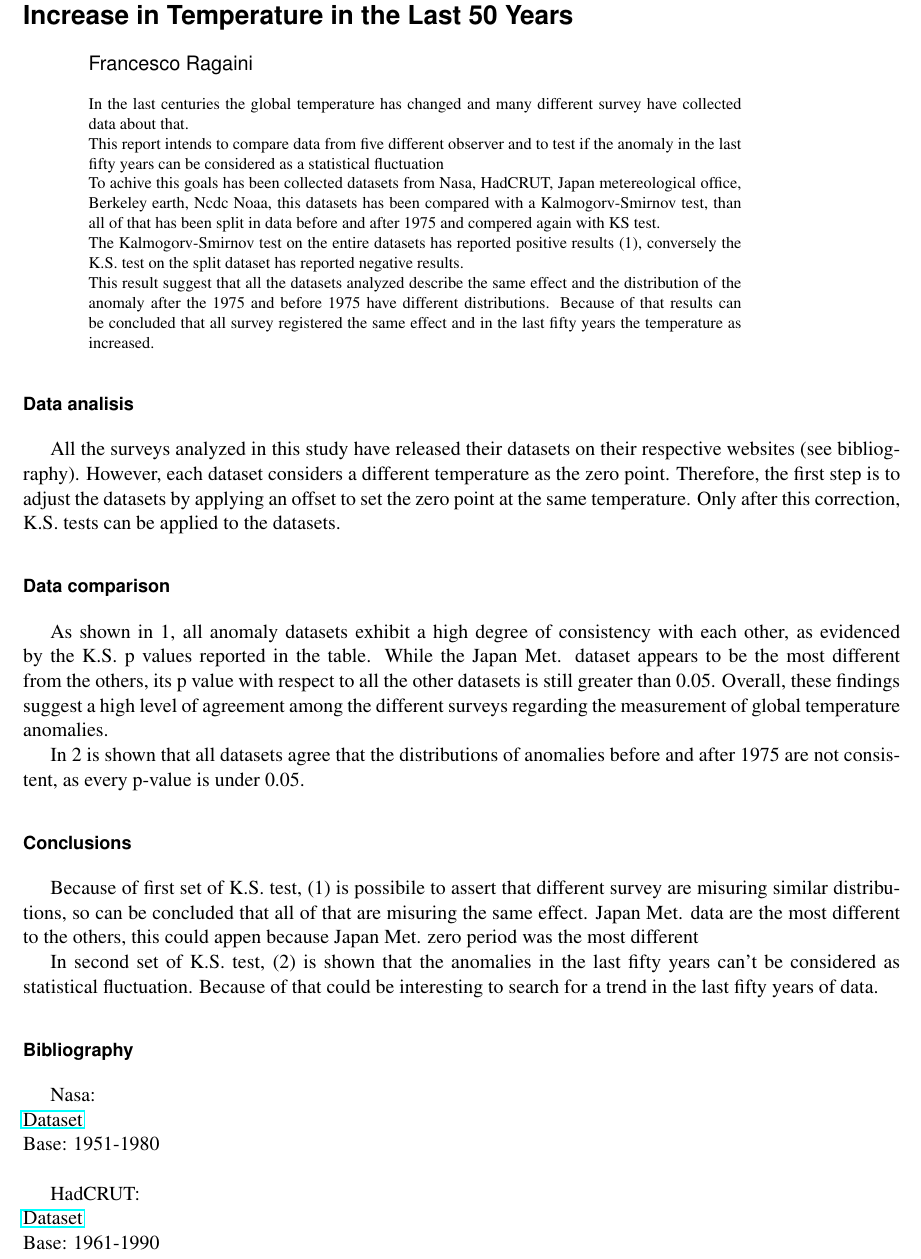
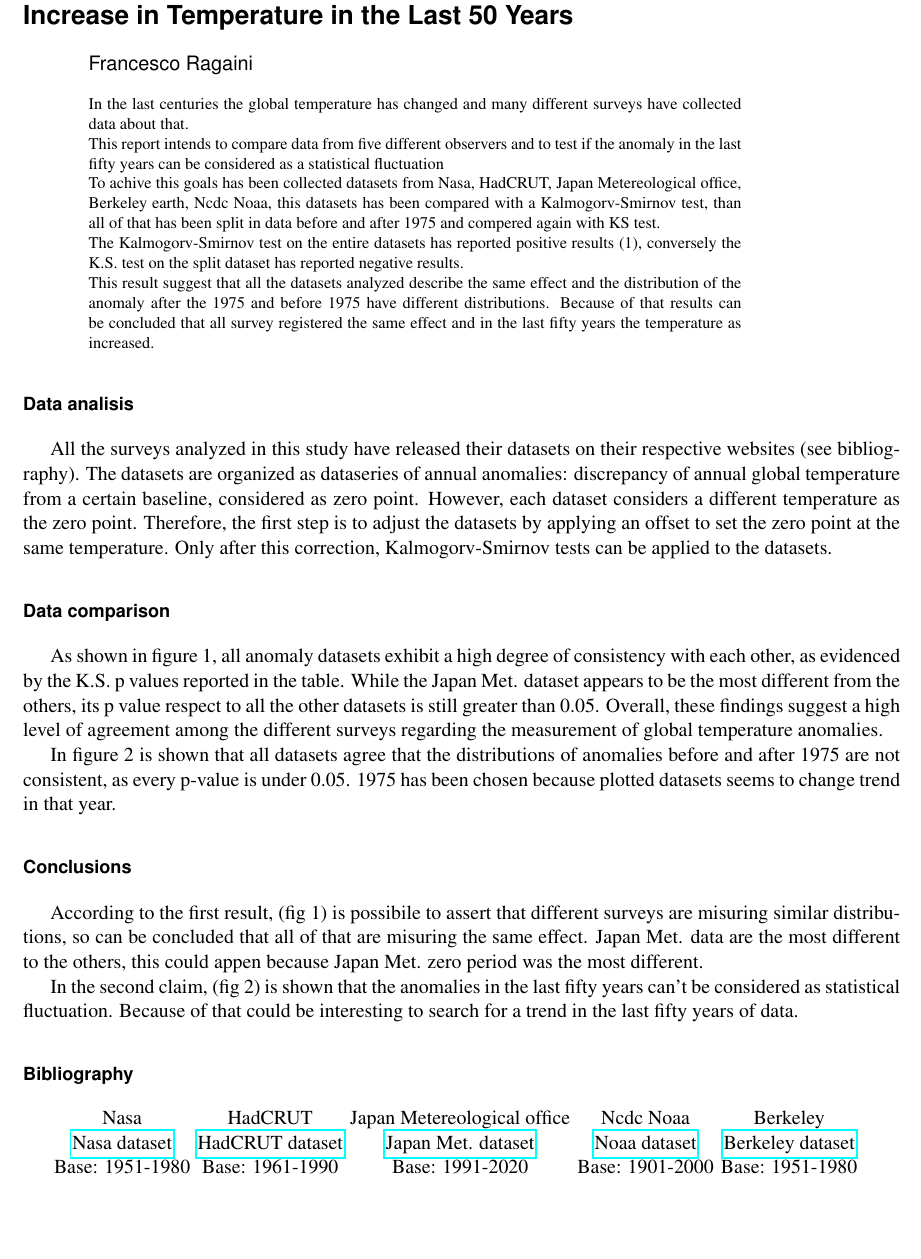
Before and after one commit to Fragaini01/Computazionale, a LaTeX paper (dc0/report/report.Tex): part of page 1 of 3, cut so that both start at the same text, the shorter picture padded with empty space. Compiled offline with pdfLaTeX.

Commit message:
fine dc 0

```diff
--- a/dc0/report/report.Tex
+++ b/dc0/report/report.Tex
@@ -22,10 +22,10 @@
 \author{Francesco Ragaini}
 \begin{abstract}
 
-In the last centuries the global temperature has changed and many different survey have collected data about that.\\
-This report intends to compare data from five different observer and to test if the anomaly in the last fifty years can be considered as a statistical fluctuation
+In the last centuries the global temperature has changed and many different surveys have collected data about that.\\
+This report intends to compare data from five different observers and to test if the anomaly in the last fifty years can be considered as a statistical fluctuation
 
-To achive this goals has been collected datasets from Nasa, HadCRUT, Japan metereological office, Berkeley earth, Ncdc Noaa,
+To achive this goals has been collected datasets from Nasa, HadCRUT, Japan Metereological office, Berkeley earth, Ncdc Noaa,
 this datasets has been compared with a Kalmogorv-Smirnov test, than all of that has been split in data before and after 1975 and compered
 again with KS test.
 
@@ -40,9 +40,11 @@ and in the last fifty years the temperature as increased.
 \maketitle
 \section*{Data analisis}
 All the surveys analyzed in this study have released their datasets on their respective websites (see bibliography).
+The datasets are organized as dataseries of annual anomalies: discrepancy of annual global temperature from a certain baseline, considered
+ as zero point.
 However, each dataset considers a different temperature as the zero point. Therefore,
 the first step is to adjust the datasets by applying an offset to set the zero point at the same temperature.
-Only after this correction, K.S. tests can be applied to the datasets.
+Only after this correction, Kalmogorv-Smirnov tests can be applied to the datasets.
 
 \section*{Data comparison}
 \begin{figure}[h!]
@@ -53,9 +55,9 @@ Only after this correction, K.S. tests can be applied to the datasets.
     \label{fig:1}
 \end{figure}
-As shown in \ref*{fig:1}, all anomaly datasets exhibit a high degree of consistency with each other,
+As shown in figure \ref*{fig:1}, all anomaly datasets exhibit a high degree of consistency with each other,
 as evidenced by the K.S. p values reported in the table.
 While the Japan Met. dataset appears to be the most different from the others,
-its p value with respect to all the other datasets is still greater than 0.05.
+its p value respect to all the other datasets is still greater than 0.05.
 Overall, these findings suggest a high level of agreement among the different surveys
 regarding the measurement of global temperature anomalies.
 
@@ -66,23 +69,26 @@ regarding the measurement of global temperature anomalies.
     \label{fig:2}
 \end{figure}
-In \ref*{fig:2} is shown that all datasets agree that the distributions of anomalies before and after 1975 are not consistent,
-as every p-value is under 0.05.
+In figure \ref*{fig:2} is shown that all datasets agree that the distributions of anomalies before and after 1975 are not consistent,
+as every p-value is under 0.05. 1975 has been chosen because plotted datasets seems to change trend in that year.
 
 
 \section*{Conclusions}
-Because of first set of K.S. test, (\ref*{fig:1}) is possibile to assert that different survey are misuring similar distributions,
+According to the first result, (fig \ref*{fig:1}) is possibile to assert that different surveys are misuring similar distributions,
 so can be concluded that all of that are misuring the same effect. Japan Met. data are the most different to the others, this could
-appen because Japan Met. zero period was the most different
+appen because Japan Met. zero period was the most different.
 
-In second set of K.S. test, (\ref*{fig:2}) is shown that the anomalies in the last fifty years can't be considered as statistical fluctuation.
+In the second claim, (fig \ref*{fig:2}) is shown that the anomalies in the last fifty years can't be considered as statistical fluctuation.
 Because of that could be interesting to search for a trend in the last fifty years of data.
 
+\section*{Bibliography}
 
-\section*{Bibliography}
-Nasa:\\
-\href{https://data.giss.nasa.gov/gistemp/graphs_v4/graph_data/Global_Mean_Estimates_based_on_Land_and_Ocean_Data/graph.txt}{Dataset}\\
-Base: 1951-1980\\
 
-HadCRUT:\\
-\href{https://www.metoffice.gov.uk/hadobs/hadcrut5/data/current/download.html} {Dataset}\\
-Base: 1961-1990\\
+\begin{tabular}{ c c c c c }
+    Nasa    &   HadCRUT     &   Japan Metereological office     &   Ncdc Noaa   &   Berkeley \\
+    \href{https://data.giss.nasa.gov/gistemp/graphs_v4/graph_data/Global_Mean_Estimates_based_on_Land_and_Ocean_Data/graph.txt}{Nasa dataset} &
+    \href{https://www.metoffice.gov.uk/hadobs/hadcrut5/data/current/download.html} {HadCRUT dataset} &
+    \href{https://ds.data.jma.go.jp/tcc/tcc/products/gwp/temp/list/csv/year_wld.csv}{Japan Met. dataset} &
+    \href{https://www.ncdc.noaa.gov/cag/global/time-series/globe/land_ocean/12/12/1880-2023/data.csv}{Noaa dataset} &
+    \href{https://ds.data.jma.go.jp/tcc/tcc/products/gwp/temp/list/csv/year_wld.csv}{Berkeley dataset} \\
+    Base: 1951-1980      &      Base: 1961-1990      & Base: 1991-2020      & Base: 1901-2000    & Base: 1951-1980
+\end{tabular}
```
Also changed, not shown: dc0/Pre&Post.png, dc0/report/report.pdf, dc0/report/report.Tex (22 more changed lines), 5 other files.
